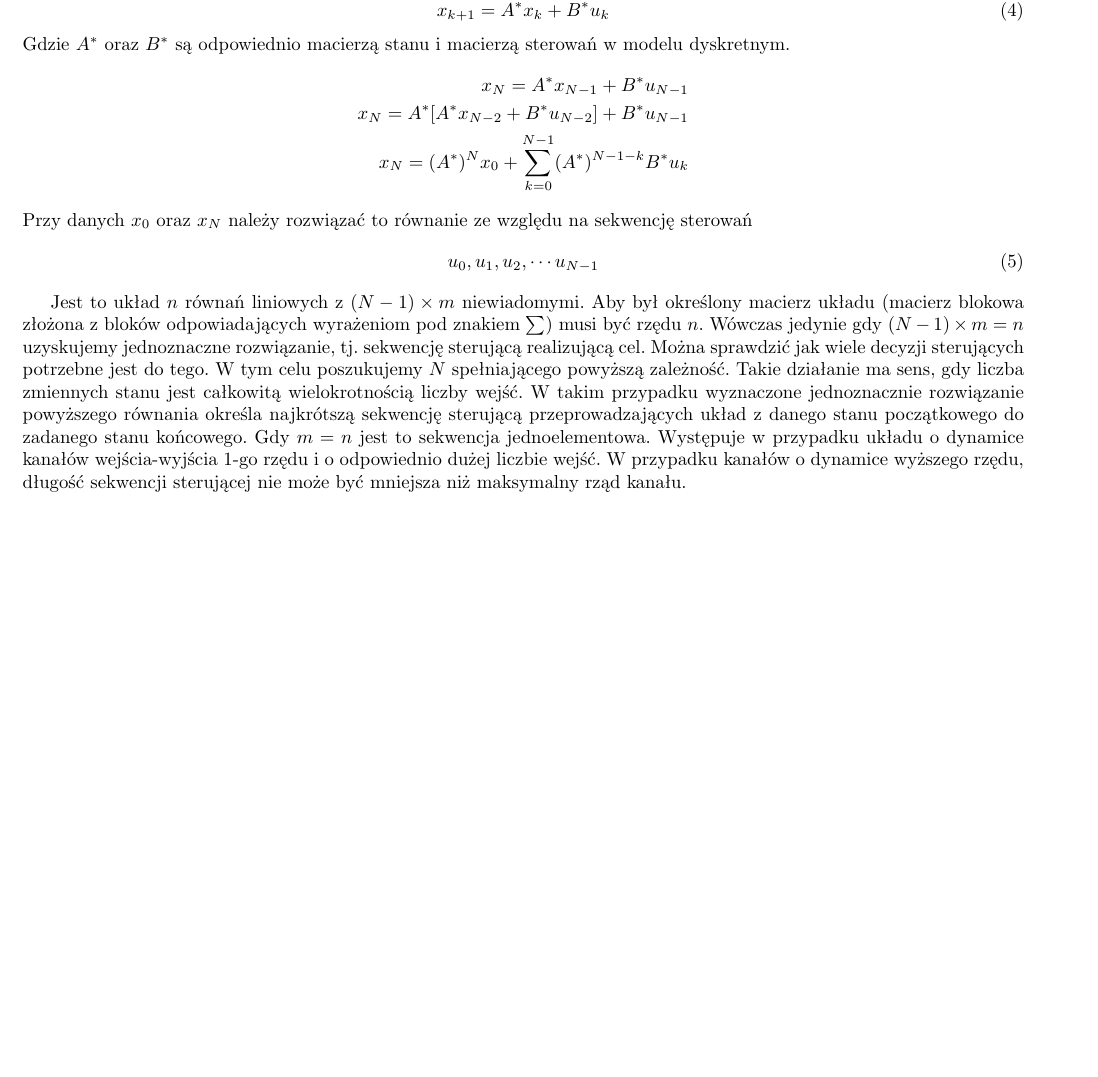
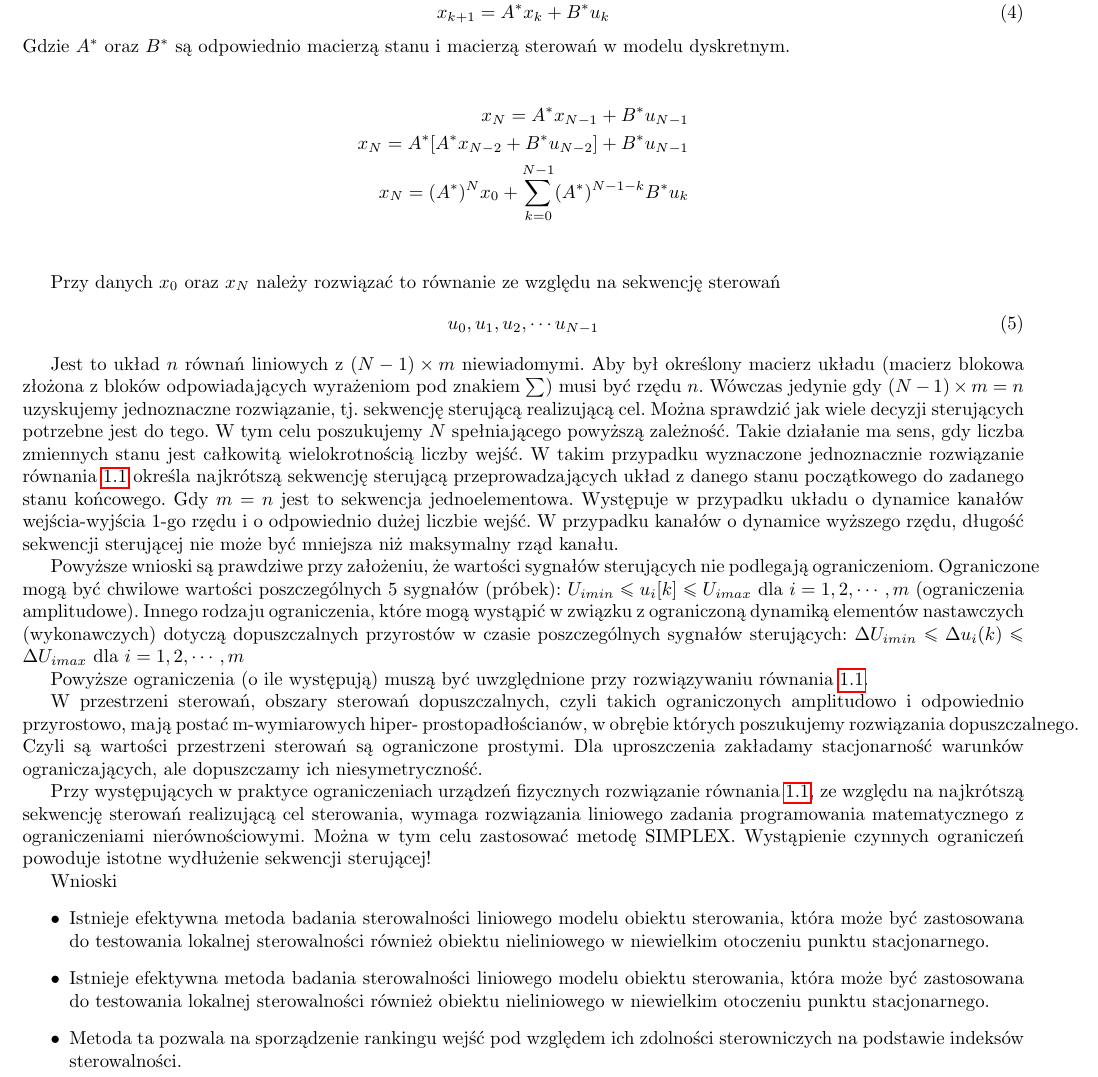
Before and after one commit to Gladiu/TS-Powtorka, a LaTeX document (source/8.tex): part of page 3 of 3, cut so that both start at the same text, the shorter picture padded with empty space. Compiled offline with pdfLaTeX.

Commit message:
modified:   8.tex

```diff
--- a/source/8.tex
+++ b/source/8.tex
@@ -194,12 +194,16 @@
 			\begin{equation}
 				x_{k+1} = A^*x_k + B^*u_k
 			\end{equation}
-			Gdzie $A^*$ oraz $B^*$ są odpowiednio macierzą stanu i macierzą sterowań w modelu dyskretnym.
+			Gdzie $A^*$ oraz $B^*$ są odpowiednio macierzą stanu i
+			macierzą sterowań w modelu dyskretnym.
+			\begin{figure}[H]
 				\begin{align*}
 					x_N = A^*x_{N-1} + B^*u_{N-1} \\
 					x_N = A^*[A^*x_{N-2}+B^*u_{N-2}] + B^*u_{N-1} \\
 					x_N = (A^*)^Nx_0+\sum^{N-1}_{k=0}(A^*)^{N-1-k}B^*u_k
 				\end{align*}
+				\label{suma}
+			\end{figure}
 			Przy danych $x_0$ oraz $x_N$ należy rozwiązać to równanie
 			ze względu na sekwencję sterowań
 			\begin{equation}
@@ -214,8 +218,8 @@
 			Można sprawdzić jak wiele decyzji sterujących potrzebne jest do tego. W tym celu
 			poszukujemy $N$ spełniającego powyższą zależność. Takie działanie ma sens, gdy liczba
 			zmiennych stanu jest całkowitą wielokrotnością liczby wejść.
-			W takim przypadku wyznaczone jednoznacznie rozwiązanie powyższego
-			równania określa najkrótszą sekwencję sterującą
+			W takim przypadku wyznaczone jednoznacznie rozwiązanie
+			równania \ref{suma} określa najkrótszą sekwencję sterującą
 			przeprowadzających układ z danego stanu początkowego do
 			zadanego stanu końcowego.
 			Gdy $m=n$ jest to sekwencja jednoelementowa. Występuje w przypadku
@@ -223,4 +227,50 @@
 			wejścia-wyjścia 1-go rzędu i o odpowiednio dużej liczbie wejść. W przypadku kanałów o
 			dynamice wyższego rzędu, długość sekwencji sterującej nie może być mniejsza niż
 			maksymalny rząd kanału.
+
+			Powyższe wnioski są prawdziwe przy założeniu, że wartości sygnałów sterujących nie
+			podlegają ograniczeniom. Ograniczone mogą być chwilowe wartości poszczególnych
+			5 sygnałów (próbek): $U_{i min} \leq u_i[k] \leq U_{i max}$ dla
+			$i= 1, 2, \cdots , m$ (ograniczenia amplitudowe).
+			Innego rodzaju ograniczenia, które mogą wystąpić w związku z ograniczoną dynamiką
+			elementów nastawczych (wykonawczych) dotyczą dopuszczalnych przyrostów w czasie
+			poszczególnych sygnałów sterujących: $\Delta U_{i min} \leq \Delta u_i(k) \leq \Delta U_{i max} $ dla $i= 1, 2, \cdots , m$
+
+			Powyższe ograniczenia (o ile występują) muszą być uwzględnione przy rozwiązywaniu
+			równania \ref{suma}.
+
+			W przestrzeni sterowań, obszary sterowań dopuszczalnych, czyli takich
+			ograniczonych
+			amplitudowo i odpowiednio przyrostowo, mają postać m-wymiarowych hiper-
+			prostopadłościanów, w obrębie których poszukujemy rozwiązania dopuszczalnego.
+			Czyli są wartości przestrzeni sterowań są ograniczone prostymi.
+			Dla
+			uproszczenia zakładamy stacjonarność warunków ograniczających, ale dopuszczamy ich
+			niesymetryczność.
+
+			Przy występujących w praktyce ograniczeniach urządzeń fizycznych
+			rozwiązanie równania \ref{suma}, ze względu na
+			najkrótszą sekwencję sterowań realizującą cel sterowania, wymaga rozwiązania
+			liniowego zadania programowania matematycznego z ograniczeniami
+			nierównościowymi. Można w tym celu zastosować metodę SIMPLEX.
+			Wystąpienie czynnych ograniczeń powoduje istotne wydłużenie sekwencji sterującej!
+
+			Wnioski
+			\begin{itemize}
+				\item Istnieje efektywna metoda badania sterowalności liniowego
+					modelu obiektu
+					sterowania, która może być zastosowana do testowania
+					lokalnej sterowalności
+					również obiektu nieliniowego w niewielkim
+					otoczeniu punktu stacjonarnego.
+				\item  Istnieje efektywna metoda badania sterowalności
+					liniowego modelu obiektu
+					sterowania, która może być zastosowana do
+					testowania lokalnej sterowalności
+					również obiektu nieliniowego w niewielkim
+					otoczeniu punktu stacjonarnego.
+				\item Metoda ta pozwala na sporządzenie rankingu wejść
+					pod względem ich zdolności
+					sterowniczych na podstawie indeksów sterowalności.
+			\end{itemize}
 		\end{document}
```
Lines whose indentation alone changed are shown as unchanged.
